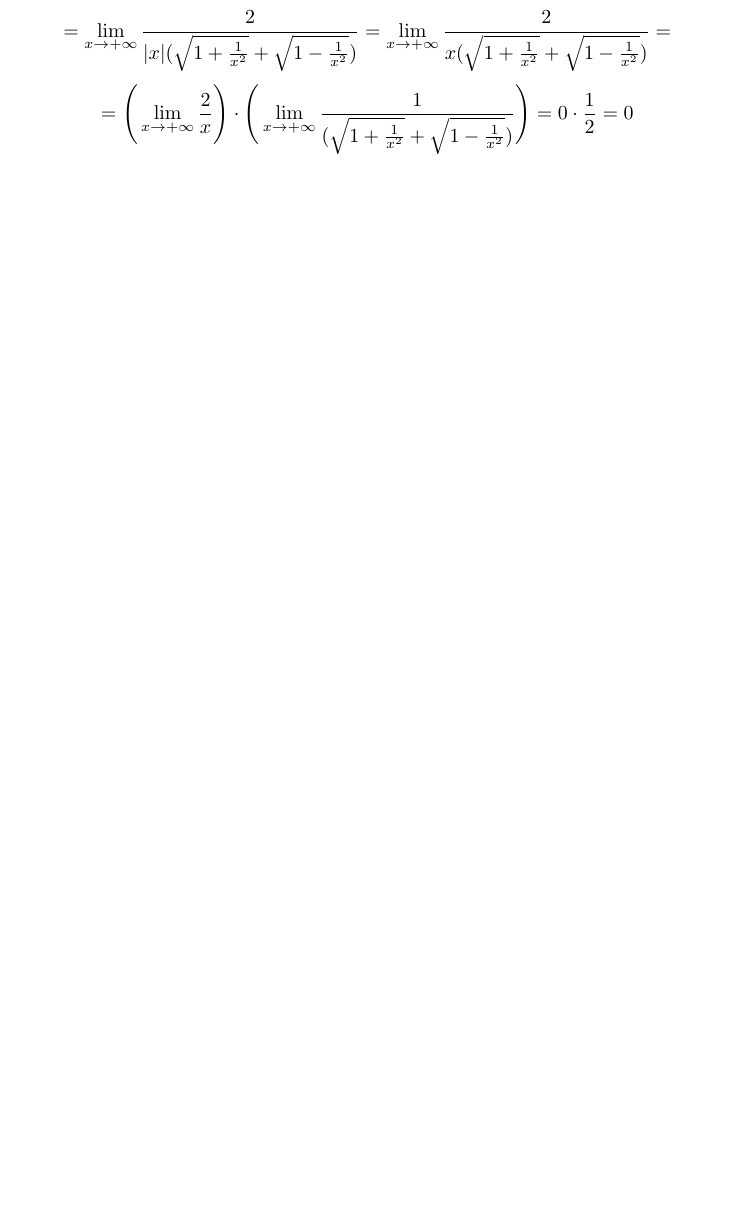
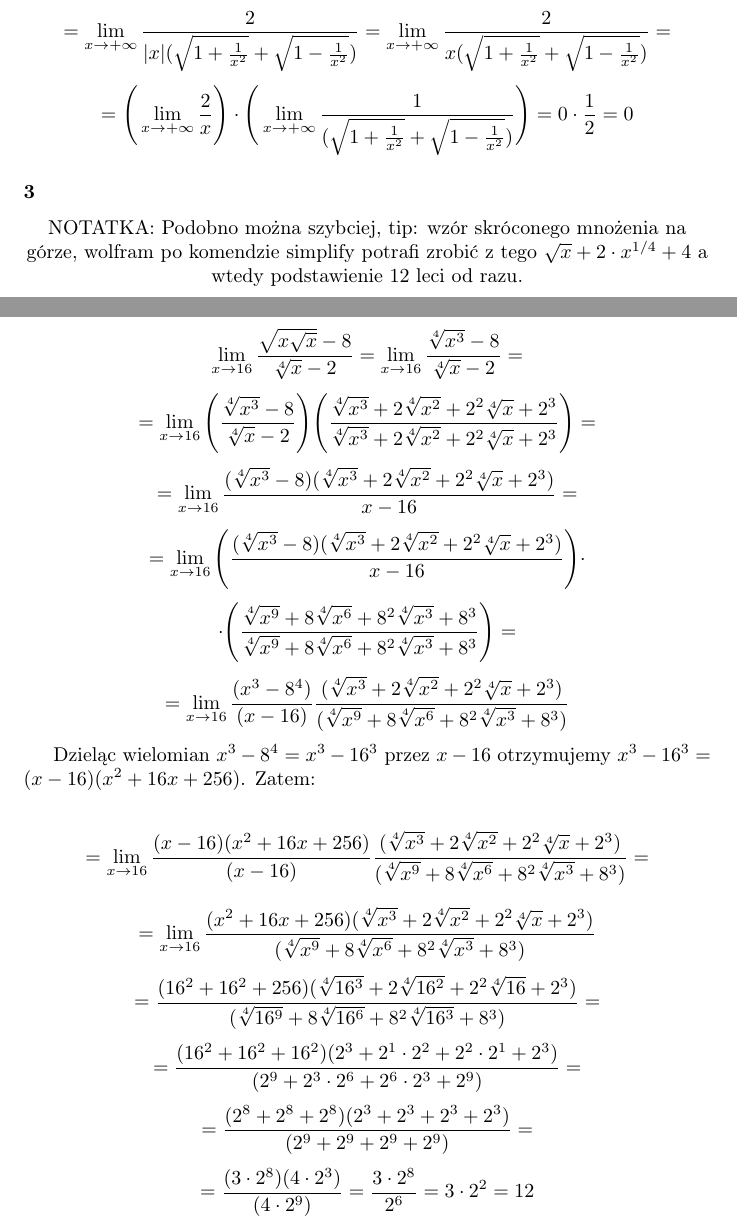
Before and after one commit to kjura/maths, a LaTeX document (banas-wedrychowicz-analiza-zbior/Rozdzial_VII_granica_i_ciaglosc_funkcji/zadania.tex): part of page 1 of 3 before the commit and two parts of pages 1 and 2 of 5 after it, the two joined at a grey line, cut so that both start at the same text, the shorter picture padded with empty space. Compiled offline with pdfLaTeX.

Commit message:
finish(banas_wedrychowicz): exercise 3 Chapter VII Part A

```diff
--- a/banas-wedrychowicz-analiza-zbior/Rozdzial_VII_granica_i_ciaglosc_funkcji/zadania.tex
+++ b/banas-wedrychowicz-analiza-zbior/Rozdzial_VII_granica_i_ciaglosc_funkcji/zadania.tex
@@ -65,6 +65,53 @@ Zatem:
 \end{equation*}
 \begin{equation*}
     = \Bigg(\lim_{x \to +\infty} \frac{2}{x}\Bigg) \cdot  \Bigg(\lim_{x \to +\infty} \frac{1}{( \sqrt{1 + \frac{1}{x^2}} + \sqrt{1 - \frac{1}{x^2}})}\Bigg) = 0 \cdot \frac{1}{2} = 0
+\end{equation*}
+
+\subsubsection*{3}
+
+\begin{center}
+    NOTATKA: Podobno można szybciej, tip: wzór skróconego mnożenia na górze, wolfram po komendzie simplify
+    potrafi zrobić z tego \( \sqrt{x} + 2 \cdot x^{1/4} + 4 \) a wtedy podstawienie \(12\) leci od razu.
+\end{center}
+
+\begin{equation*}
+    \lim_{x \to 16} \frac{\sqrt{x \sqrt{x}} - 8}{\sqrt[4]{x} - 2} = \lim_{x \to 16} \frac{\sqrt[4]{x^3} - 8}{\sqrt[4]{x} - 2} =
+\end{equation*}
+\begin{equation*}
+    = \lim_{x \to 16} \Bigg(\frac{\sqrt[4]{x^3} - 8}{\sqrt[4]{x} - 2}\Bigg) \Bigg(\frac{\sqrt[4]{x^3} + 2\sqrt[4]{x^2} + 2^{2}\sqrt[4]{x} + 2^3}{\sqrt[4]{x^3} + 2\sqrt[4]{x^2} + 2^{2}\sqrt[4]{x} + 2^3}\Bigg) =
+\end{equation*}
+\begin{equation*}
+    = \lim_{x \to 16} \frac{(\sqrt[4]{x^3} - 8)(\sqrt[4]{x^3} + 2\sqrt[4]{x^2} + 2^{2}\sqrt[4]{x} + 2^3)}{x - 16} =
+\end{equation*}
+\begin{equation*}
+    = \lim_{x \to 16} \Bigg(\frac{(\sqrt[4]{x^3} - 8)(\sqrt[4]{x^3} + 2\sqrt[4]{x^2} + 2^{2}\sqrt[4]{x} + 2^3)}{x - 16}\Bigg) \cdot
+\end{equation*}
+\begin{equation*}
+    \cdot \Bigg(\frac{\sqrt[4]{x^9} + 8\sqrt[4]{x^6} + 8^{2}\sqrt[4]{x^3} + 8^3}{\sqrt[4]{x^9} + 8\sqrt[4]{x^6} + 8^{2}\sqrt[4]{x^3} + 8^3}\Bigg) =
+\end{equation*}
+\begin{equation*}
+    = \lim_{x \to 16} \frac{(x^3 - 8^4)}{(x - 16)}\frac{(\sqrt[4]{x^3} + 2\sqrt[4]{x^2} + 2^{2}\sqrt[4]{x} + 2^3)}{(\sqrt[4]{x^9} + 8\sqrt[4]{x^6} + 8^{2}\sqrt[4]{x^3} + 8^3)}
+\end{equation*}
+
+Dzieląc wielomian \(x^3 - 8^4 = x^3 - 16^3\) przez \(x-16\) otrzymujemy \(x^3 - 16^3 = (x-16)(x^2 + 16x + 256)\). Zatem:
+
+\begin{equation*}
+    = \lim_{x \to 16} \frac{(x-16)(x^2 + 16x + 256)}{(x - 16)}\frac{(\sqrt[4]{x^3} + 2\sqrt[4]{x^2} + 2^{2}\sqrt[4]{x} + 2^3)}{(\sqrt[4]{x^9} + 8\sqrt[4]{x^6} + 8^{2}\sqrt[4]{x^3} + 8^3)} =
+\end{equation*}
+\begin{equation*}
+    = \lim_{x \to 16} \frac{(x^2 + 16x + 256)(\sqrt[4]{x^3} + 2\sqrt[4]{x^2} + 2^{2}\sqrt[4]{x} + 2^3)}{(\sqrt[4]{x^9} + 8\sqrt[4]{x^6} + 8^{2}\sqrt[4]{x^3} + 8^3)}
+\end{equation*}
+\begin{equation*}
+    = \frac{(16^2 + 16^2 + 256)(\sqrt[4]{16^3} + 2\sqrt[4]{16^2} + 2^{2}\sqrt[4]{16} + 2^3)}{(\sqrt[4]{16^9} + 8\sqrt[4]{16^6} + 8^{2}\sqrt[4]{16^3} + 8^3)} =
+\end{equation*}
+\begin{equation*}
+    = \frac{(16^2 + 16^2 + 16^2)(2^3 + 2^{1} \cdot 2^{2} + 2^{2} \cdot 2^{1} + 2^3)}{(2^9 + 2^{3} \cdot 2^{6} + 2^{6} \cdot 2^{3} + 2^{9})} =
+\end{equation*}
+\begin{equation*}
+    = \frac{(2^8 + 2^8 + 2^8)(2^3 + 2^3 + 2^3 + 2^3)}{(2^9 + 2^9 + 2^9 + 2^9)} =
+\end{equation*}
+\begin{equation*}
+    =  \frac{(3 \cdot 2^8)(4 \cdot 2^3)}{(4 \cdot 2^9)} = \frac{3 \cdot 2^8}{2^6} = 3 \cdot 2^2 = 12
 \end{equation*}
 
 \subsubsection*{4}
```
